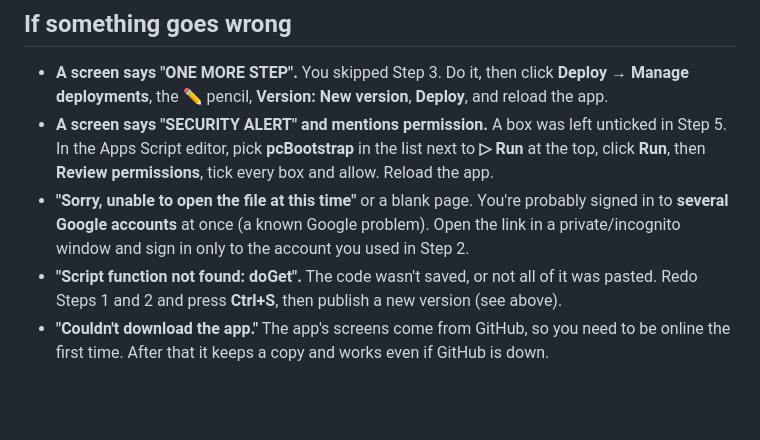
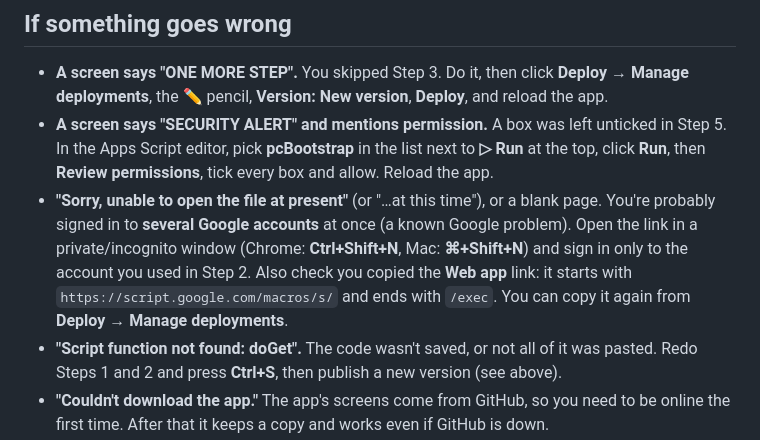
Before and after one commit to MAggiSupporter/Maggi, a Markdown page: phantom-calendar/README.md, the part around the change. Rendered like a GitHub page; blank space fills up the shorter version.

Commit message:
Phantom Calendar README: fix for 'unable to open the file at present'
Co-Authored-By: Claude Opus 5.5 <noreply@anthropic.com>
Claude-Session: https://claude.ai/code/session_014cd52fazqSwJpdtN1zCP5o

```diff
--- a/phantom-calendar/README.md
+++ b/phantom-calendar/README.md
@@ -160,9 +160,12 @@ it. Only if `Code.gs` itself changes (it's rare, and the README will say so):
 - **A screen says "SECURITY ALERT" and mentions permission.** A box was left unticked in
   Step 5. In the Apps Script editor, pick **pcBootstrap** in the list next to **▷ Run** at the
   top, click **Run**, then **Review permissions**, tick every box and allow. Reload the app.
-- **"Sorry, unable to open the file at this time"** or a blank page. You're probably signed
-  in to **several Google accounts** at once (a known Google problem). Open the link in a
-  private/incognito window and sign in only to the account you used in Step 2.
+- **"Sorry, unable to open the file at present"** (or "…at this time"), or a blank page.
+  You're probably signed in to **several Google accounts** at once (a known Google problem).
+  Open the link in a private/incognito window (Chrome: **Ctrl+Shift+N**, Mac: **⌘+Shift+N**)
+  and sign in only to the account you used in Step 2. Also check you copied the **Web app**
+  link: it starts with `https://script.google.com/macros/s/` and ends with `/exec`. You can
+  copy it again from **Deploy → Manage deployments**.
 - **"Script function not found: doGet".** The code wasn't saved, or not all of it was
   pasted. Redo Steps 1 and 2 and press **Ctrl+S**, then publish a new version (see above).
 - **"Couldn't download the app."** The app's screens come from GitHub, so you need to be
```
